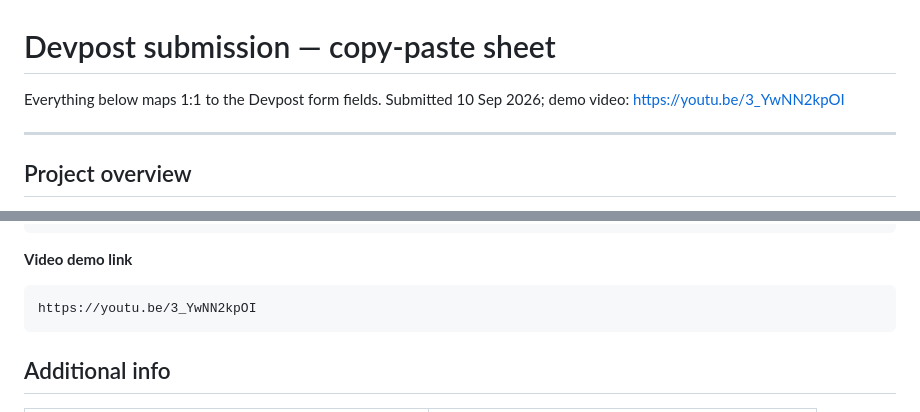
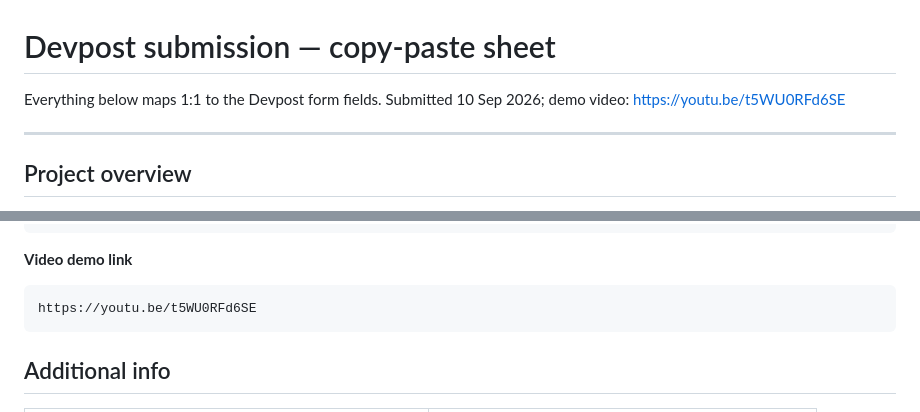
Before and after one commit to indieNik/agentic-cinema-hackathon, a Markdown page: SUBMISSION.md, 2 parts joined by grey strips. Rendered like a GitHub page.

````diff
--- a/SUBMISSION.md
+++ b/SUBMISSION.md
@@ -1,6 +1,6 @@
 # Devpost submission — copy-paste sheet
 
-Everything below maps 1:1 to the Devpost form fields. Submitted 10 Sep 2026; demo video: https://youtu.be/3_YwNN2kpOI
+Everything below maps 1:1 to the Devpost form fields. Submitted 10 Sep 2026; demo video: https://youtu.be/t5WU0RFd6SE
 
 ---
 
@@ -68,7 +68,7 @@ https://github.com/indieNik/agentic-cinema-hackathon
 
 **Video demo link**
 ```
-https://youtu.be/3_YwNN2kpOI
+https://youtu.be/t5WU0RFd6SE
 ```
 
 ## Additional info
````
Also changed, not shown: README.md (+1 -1 lines).
